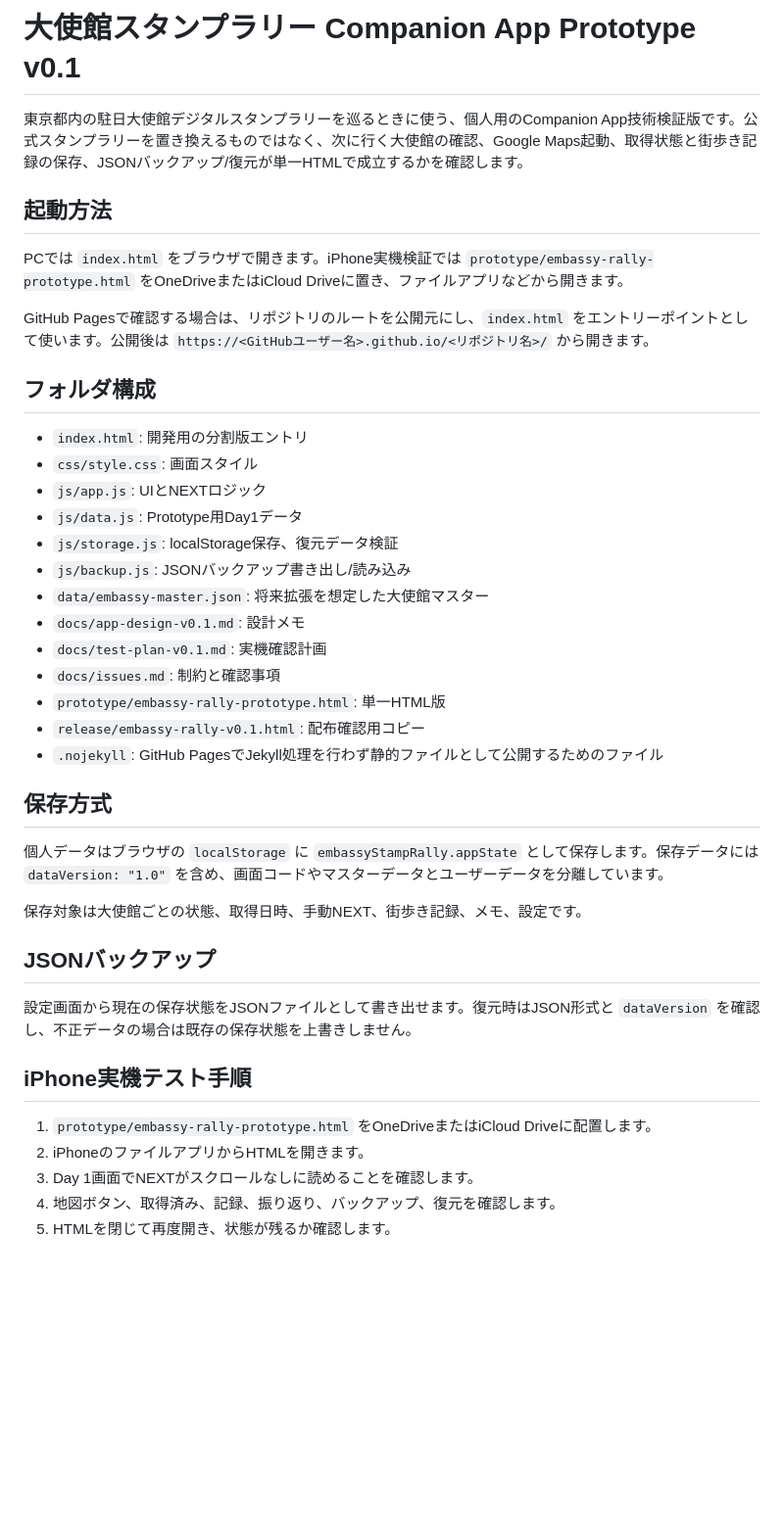
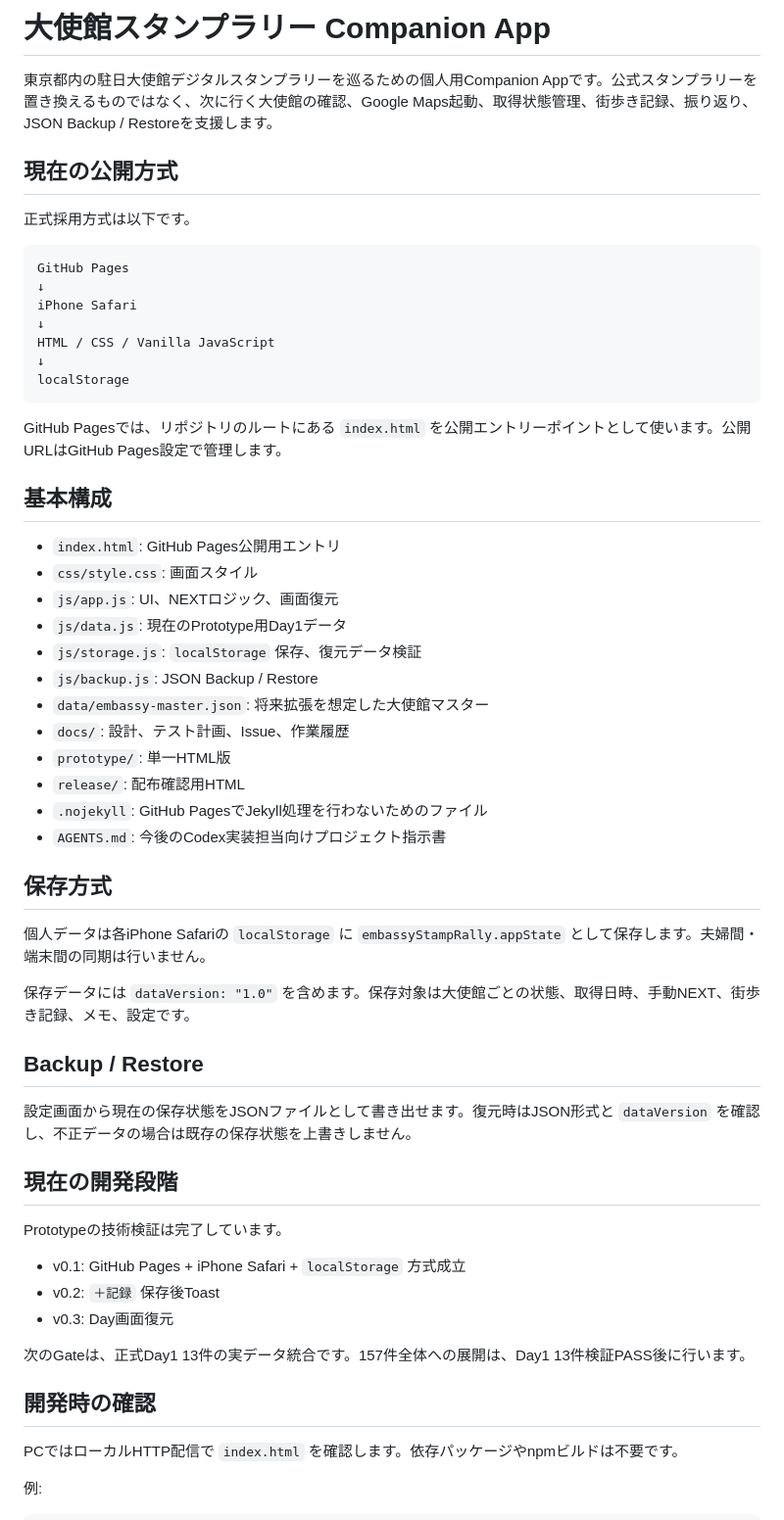
Before and after one commit to otake-kensuke/embassy-stamp-rally, a Markdown page: README.md, the part around one of its changes. Shown at 98% size. Rendered like a GitHub page; blank space fills up the shorter version.

````diff
--- a/README.md
+++ b/README.md
@@ -1,43 +1,61 @@
-# 大使館スタンプラリー Companion App Prototype v0.1
+# 大使館スタンプラリー Companion App
 
-東京都内の駐日大使館デジタルスタンプラリーを巡るときに使う、個人用のCompanion App技術検証版です。公式スタンプラリーを置き換えるものではなく、次に行く大使館の確認、Google Maps起動、取得状態と街歩き記録の保存、JSONバックアップ/復元が単一HTMLで成立するかを確認します。
+東京都内の駐日大使館デジタルスタンプラリーを巡るための個人用Companion Appです。公式スタンプラリーを置き換えるものではなく、次に行く大使館の確認、Google Maps起動、取得状態管理、街歩き記録、振り返り、JSON Backup / Restoreを支援します。
 
-## 起動方法
+## 現在の公開方式
 
-PCでは `index.html` をブラウザで開きます。iPhone実機検証では `prototype/embassy-rally-prototype.html` をOneDriveまたはiCloud Driveに置き、ファイルアプリなどから開きます。
+正式採用方式は以下です。
 
-GitHub Pagesで確認する場合は、リポジトリのルートを公開元にし、`index.html` をエントリーポイントとして使います。公開後は `https://<GitHubユーザー名>.github.io/<リポジトリ名>/` から開きます。
+```text
+GitHub Pages
+↓
+iPhone Safari
+↓
+HTML / CSS / Vanilla JavaScript
+↓
+localStorage
+```
 
-## フォルダ構成
+GitHub Pagesでは、リポジトリのルートにある `index.html` を公開エントリーポイントとして使います。公開URLはGitHub Pages設定で管理します。
 
-- `index.html`: 開発用の分割版エントリ
+## 基本構成
+
+- `index.html`: GitHub Pages公開用エントリ
 - `css/style.css`: 画面スタイル
-- `js/app.js`: UIとNEXTロジック
-- `js/data.js`: Prototype用Day1データ
-- `js/storage.js`: localStorage保存、復元データ検証
-- `js/backup.js`: JSONバックアップ書き出し/読み込み
+- `js/app.js`: UI、NEXTロジック、画面復元
+- `js/data.js`: 現在のPrototype用Day1データ
+- `js/storage.js`: `localStorage` 保存、復元データ検証
+- `js/backup.js`: JSON Backup / Restore
 - `data/embassy-master.json`: 将来拡張を想定した大使館マスター
-- `docs/app-design-v0.1.md`: 設計メモ
-- `docs/test-plan-v0.1.md`: 実機確認計画
-- `docs/issues.md`: 制約と確認事項
-- `prototype/embassy-rally-prototype.html`: 単一HTML版
-- `release/embassy-rally-v0.1.html`: 配布確認用コピー
-- `.nojekyll`: GitHub PagesでJekyll処理を行わず静的ファイルとして公開するためのファイル
+- `docs/`: 設計、テスト計画、Issue、作業履歴
+- `prototype/`: 単一HTML版
+- `release/`: 配布確認用HTML
+- `.nojekyll`: GitHub PagesでJekyll処理を行わないためのファイル
+- `AGENTS.md`: 今後のCodex実装担当向けプロジェクト指示書
 
 ## 保存方式
 
-個人データはブラウザの `localStorage` に `embassyStampRally.appState` として保存します。保存データには `dataVersion: "1.0"` を含め、画面コードやマスターデータとユーザーデータを分離しています。
+個人データは各iPhone Safariの `localStorage` に `embassyStampRally.appState` として保存します。夫婦間・端末間の同期は行いません。
 
-保存対象は大使館ごとの状態、取得日時、手動NEXT、街歩き記録、メモ、設定です。
+保存データには `dataVersion: "1.0"` を含めます。保存対象は大使館ごとの状態、取得日時、手動NEXT、街歩き記録、メモ、設定です。
 
-## JSONバックアップ
+## Backup / Restore
 
 設定画面から現在の保存状態をJSONファイルとして書き出せます。復元時はJSON形式と `dataVersion` を確認し、不正データの場合は既存の保存状態を上書きしません。
 
-## iPhone実機テスト手順
+## 現在の開発段階
 
-1. `prototype/embassy-rally-prototype.html` をOneDriveまたはiCloud Driveに配置します。
-2. iPhoneのファイルアプリからHTMLを開きます。
-3. Day 1画面でNEXTがスクロールなしに読めることを確認します。
-4. 地図ボタン、取得済み、記録、振り返り、バックアップ、復元を確認します。
-5. HTMLを閉じて再度開き、状態が残るか確認します。
+Prototypeの技術検証は完了しています。
+
+- v0.1: GitHub Pages + iPhone Safari + `localStorage` 方式成立
+- v0.2: `＋記録` 保存後Toast
+- v0.3: Day画面復元
+
+次のGateは、正式Day1 13件の実データ統合です。157件全体への展開は、Day1 13件検証PASS後に行います。
+
+## 開発時の確認
+
+PCではローカルHTTP配信で `index.html` を確認します。依存パッケージやnpmビルドは不要です。
+
+例:
+
````
Also changed, not shown: other parts of README.md (+16 -1 lines).
